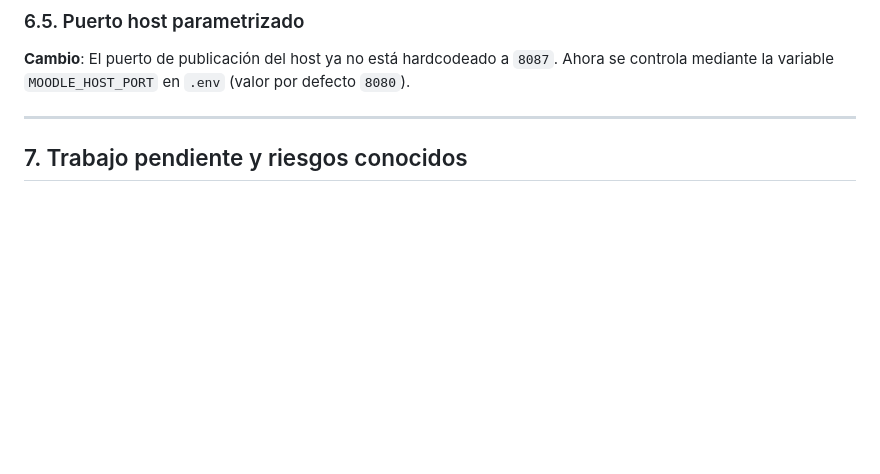
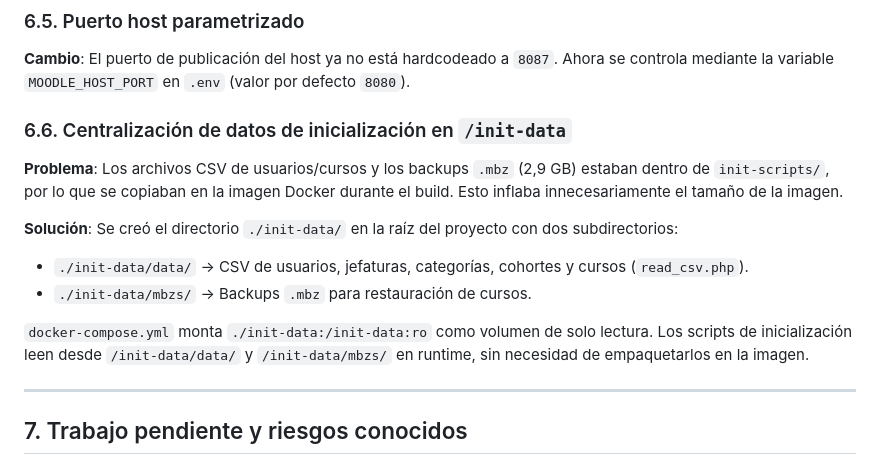
Before and after one commit to FPVirtual/Moodle-Docker, a Markdown page: docs/RAMA-apache-moodle.md, the part around the change. Rendered like a GitHub page; blank space fills up the shorter version.

Commit message:
docs: actualiza documentación con centralización en /init-data
- RAMA-apache-moodle.md: añade sección 6.6 sobre ./init-data
- Analisis-sistema.md: actualiza tabla de arquitectura con init-data
- Estudio-moodle-code-to-container.md: menciona externalización de datos

```diff
--- a/docs/RAMA-apache-moodle.md
+++ b/docs/RAMA-apache-moodle.md
@@ -258,6 +258,16 @@ Esto permite versionar los `.mbz` junto al código de inicialización en lugar d
 
 **Cambio**: El puerto de publicación del host ya no está hardcodeado a `8087`. Ahora se controla mediante la variable `MOODLE_HOST_PORT` en `.env` (valor por defecto `8080`).
 
+### 6.6. Centralización de datos de inicialización en `/init-data`
+
+**Problema**: Los archivos CSV de usuarios/cursos y los backups `.mbz` (2,9 GB) estaban dentro de `init-scripts/`, por lo que se copiaban en la imagen Docker durante el build. Esto inflaba innecesariamente el tamaño de la imagen.
+
+**Solución**: Se creó el directorio `./init-data/` en la raíz del proyecto con dos subdirectorios:
+- `./init-data/data/` → CSV de usuarios, jefaturas, categorías, cohortes y cursos (`read_csv.php`).
+- `./init-data/mbzs/` → Backups `.mbz` para restauración de cursos.
+
+`docker-compose.yml` monta `./init-data:/init-data:ro` como volumen de solo lectura. Los scripts de inicialización leen desde `/init-data/data/` y `/init-data/mbzs/` en runtime, sin necesidad de empaquetarlos en la imagen.
+
 ---
 
 ## 7. Trabajo pendiente y riesgos conocidos
```
Also changed, not shown: docs/Analisis-sistema.md (+2 -1 lines), docs/Estudio-moodle-code-to-container.md (+2 -0 lines).
